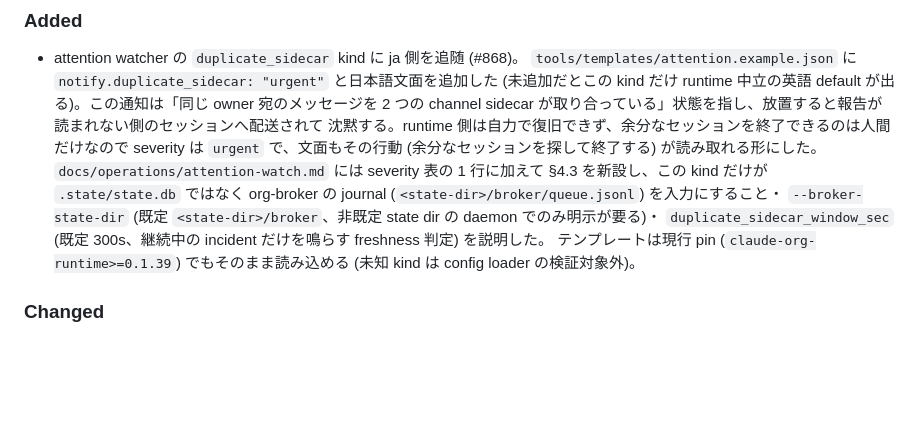
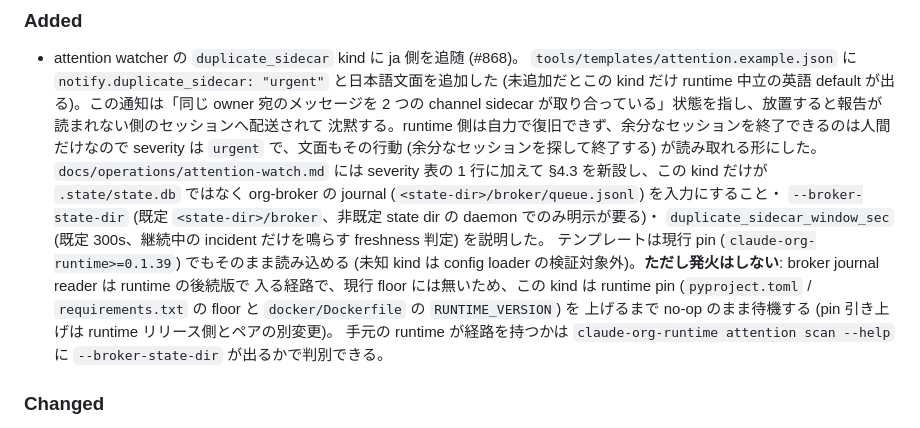
Before and after one commit to suisya-systems/claude-org-ja, a Markdown page: CHANGELOG.md, the part around the change. GitHub-like rendering; blank space fills up the shorter version.

Commit message:
docs(claude): duplicate_sidecar が現行 runtime floor では発火しないことを明示する
Codex セルフレビュー P1 への対応。テンプレートに新 kind を足しても、broker journal
reader を持たない runtime では journal を読まないため通知は出ない。この「静かに
効かない」性質が、severity 表の行だけ見た読み手に伝わっていなかった。

なお P1 が併せて求めていた「pin を 0.1.40 へ引き上げる」対応は取らない。PyPI の
最新は 0.1.39 で 0.1.40 は未公開のため (`pypi.org/pypi/claude-org-runtime/json` の
info.version = 0.1.39)、floor を上げると現時点で ja の install 自体が解決不能になる。
pin 引き上げは runtime リリースとペアの別変更が担う。

- docs/operations/attention-watch.md: §4.3 に「runtime 版の前提」を追加。経路の有無は
  `attention scan --help` の `--broker-state-dir` で判別でき、無い版では no-op
  (config load エラーにはならない) であること、pin が届くまで §4.1 の行は予約である
  ことを明記
- CHANGELOG.md: 同趣旨を Added エントリに追記

Refs #868

Co-authored-by: Claude Opus 5 <noreply@anthropic.com>

```diff
--- a/CHANGELOG.md
+++ b/CHANGELOG.md
@@ -20,7 +20,12 @@
   `--broker-state-dir` (既定 `<state-dir>/broker`、非既定 state dir の daemon でのみ明示が要る)・
   `duplicate_sidecar_window_sec` (既定 300s、継続中の incident だけを鳴らす freshness 判定) を説明した。
   テンプレートは現行 pin (`claude-org-runtime>=0.1.39`) でもそのまま読み込める (未知 kind は
-  config loader の検証対象外)。
+  config loader の検証対象外)。**ただし発火はしない**: broker journal reader は runtime の後続版で
+  入る経路で、現行 floor には無いため、この kind は runtime pin
+  (`pyproject.toml` / `requirements.txt` の floor と `docker/Dockerfile` の `RUNTIME_VERSION`) を
+  上げるまで no-op のまま待機する (pin 引き上げは runtime リリース側とペアの別変更)。
+  手元の runtime が経路を持つかは `claude-org-runtime attention scan --help` に
+  `--broker-state-dir` が出るかで判別できる。
 
 ### Changed
 
```
Also changed, not shown: docs/operations/attention-watch.md (+2 -1 lines).
